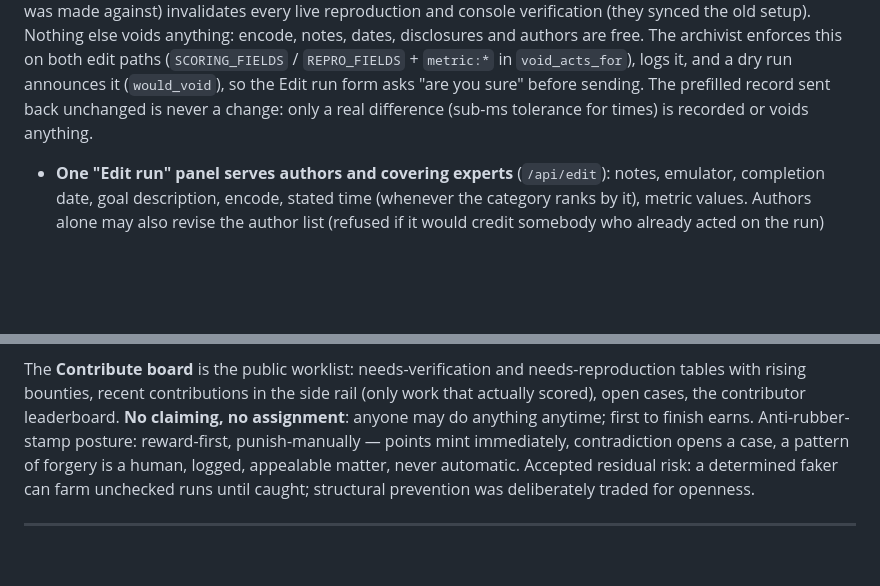
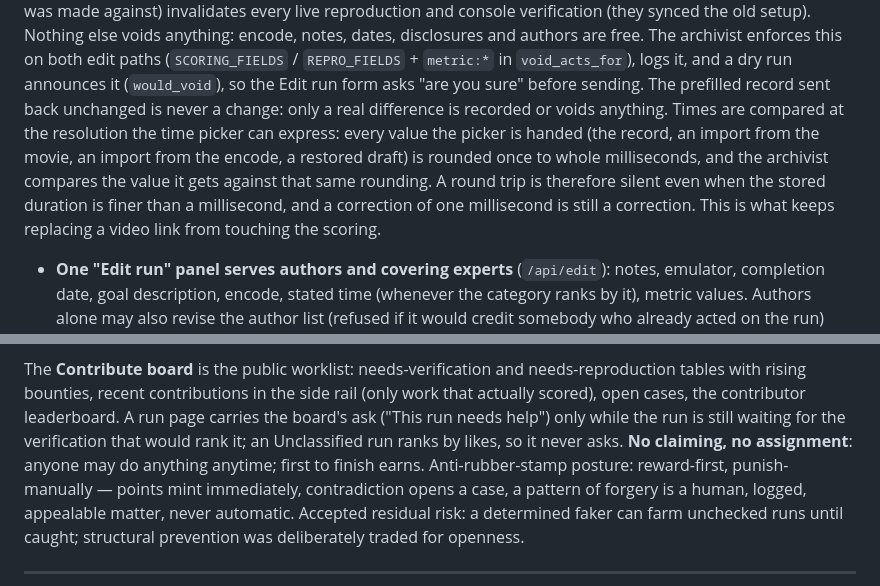
Before and after one commit to ToolAssisted-run/website, a Markdown page: DESIGN.md, 2 parts joined by grey strips. Drawn GitHub-style; blank space fills up the shorter version.

Commit message:
DESIGN.md: how a time survives the round trip, and who asks for help
Co-Authored-By: Claude Opus 5 (1M context) <noreply@anthropic.com>
Claude-Session: https://claude.ai/code/session_01NUtkkWRypCwR6weQaSRtUs

```diff
--- a/DESIGN.md
+++ b/DESIGN.md
@@ -406,7 +406,14 @@ enforces this on both edit paths (`SCORING_FIELDS` / `REPRO_FIELDS` +
 `metric:*` in `void_acts_for`), logs it, and a dry run announces it
 (`would_void`), so the Edit run form asks "are you sure" before sending.
 The prefilled record sent back unchanged is never a change: only a real
-difference (sub-ms tolerance for times) is recorded or voids anything.
+difference is recorded or voids anything. Times are compared at the
+resolution the time picker can express: every value the picker is handed
+(the record, an import from the movie, an import from the encode, a
+restored draft) is rounded once to whole milliseconds, and the archivist
+compares the value it gets against that same rounding. A round trip is
+therefore silent even when the stored duration is finer than a
+millisecond, and a correction of one millisecond is still a correction.
+This is what keeps replacing a video link from touching the scoring.
 
 - **One "Edit run" panel serves authors and covering experts** (`/api/edit`):
   notes, emulator, completion date, goal description, encode, stated time
@@ -654,7 +661,10 @@ gaming). Imports award nothing.
 The **Contribute board** is the public worklist: needs-verification and
 needs-reproduction tables with rising bounties, recent contributions in the
 side rail (only work that actually scored), open cases, the contributor
-leaderboard. **No claiming, no assignment**: anyone may do anything anytime;
+leaderboard. A run page carries the board's ask ("This run needs help")
+only while the run is still waiting for the verification that would rank
+it; an Unclassified run ranks by likes, so it never asks. **No claiming,
+no assignment**: anyone may do anything anytime;
 first to finish earns. Anti-rubber-stamp posture: reward-first,
 punish-manually — points mint immediately, contradiction opens a case, a
 pattern of forgery is a human, logged, appealable matter, never automatic.
```
